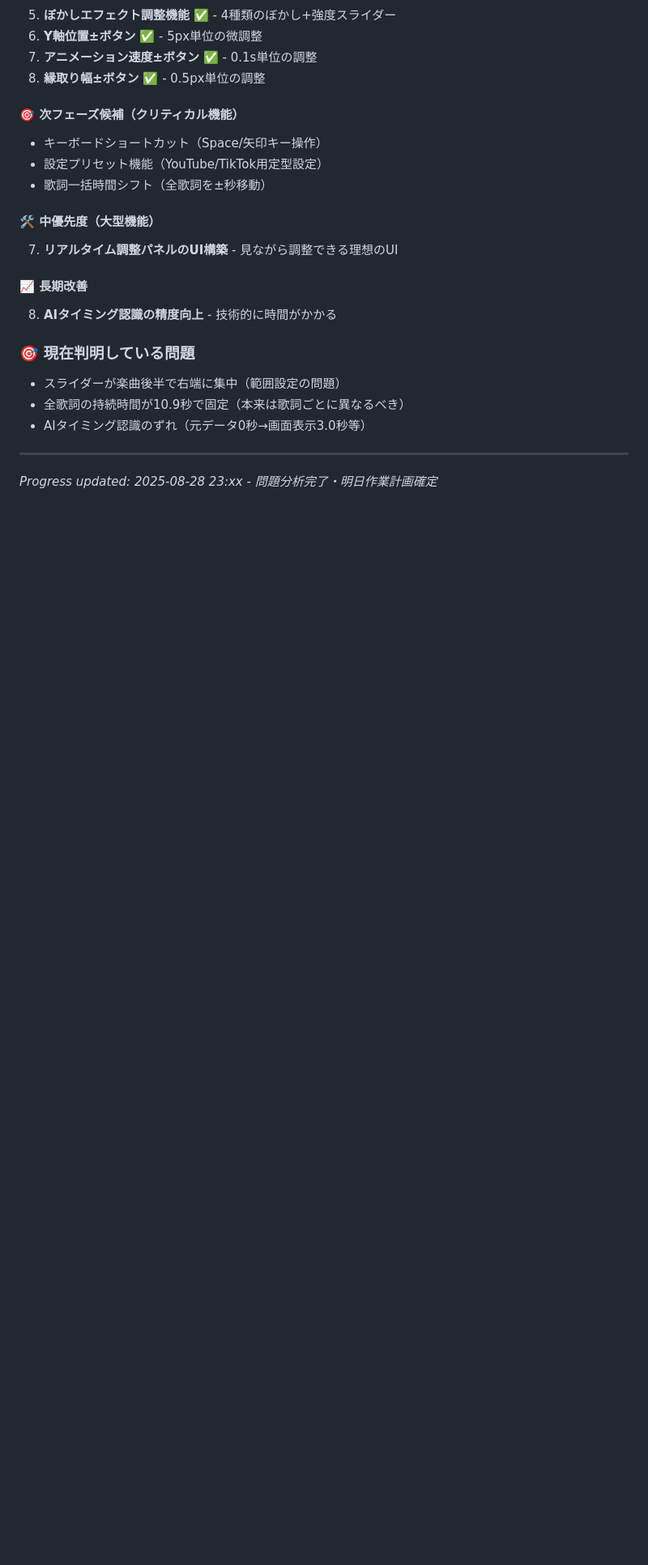
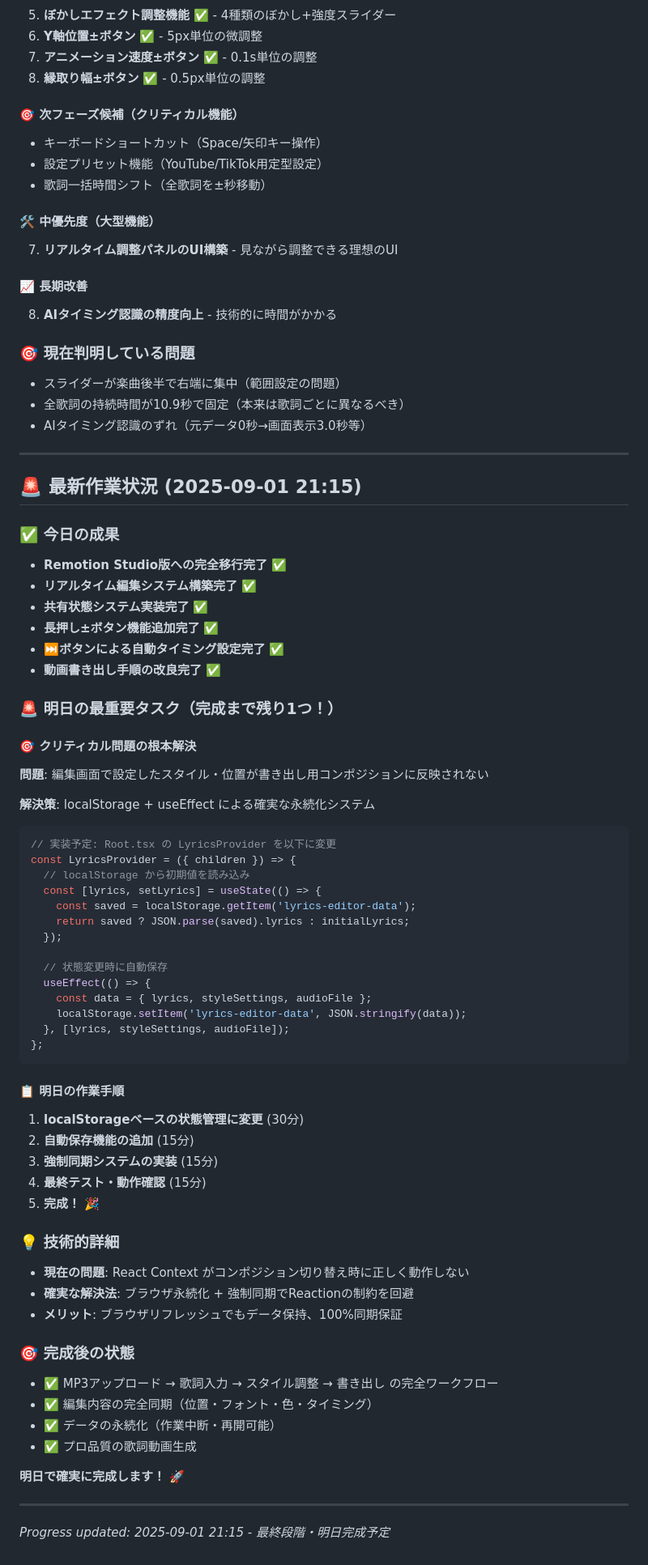
Before and after one commit to kino176222/lyrics-overlay, a Markdown page: PROGRESS.md, the part around the change. Shown at 81% size. Rendered like a GitHub page; blank space fills up the shorter version.

Commit message:
📋 Update PROGRESS.md with tomorrow's final task
Today's major achievements:
- ✅ Complete Remotion Studio migration
- ✅ Real-time editing system implementation
- ✅ Shared state system (Context API)
- ✅ Long-press ± buttons functionality
- ✅ ⏭️ button for automatic timing
- ✅ Enhanced video export guidance

🚨 Tomorrow's critical task: Fix style sync between compositions
- Root cause: React Context doesn't persist across Remotion composition switches
- Solution: localStorage + useEffect for guaranteed persistence
- Estimated time: 75 minutes to completion
- Result: 100% working lyrics video editor

🎯 This will be the final implementation to complete the project!

🤖 Generated with [Claude Code](https://claude.ai/code)

Co-Authored-By: Claude <noreply@anthropic.com>

````diff
--- a/PROGRESS.md
+++ b/PROGRESS.md
@@ -126,4 +126,59 @@ open http://localhost:3003  # アプリを開く
 - AIタイミング認識のずれ（元データ0秒→画面表示3.0秒等）
 
 ---
-*Progress updated: 2025-08-28 23:xx - 問題分析完了・明日作業計画確定*
+
+## 🚨 最新作業状況 (2025-09-01 21:15)
+
+### ✅ 今日の成果
+- **Remotion Studio版への完全移行完了** ✅
+- **リアルタイム編集システム構築完了** ✅
+- **共有状態システム実装完了** ✅
+- **長押し±ボタン機能追加完了** ✅
+- **⏭️ボタンによる自動タイミング設定完了** ✅
+- **動画書き出し手順の改良完了** ✅
+
+### 🚨 明日の最重要タスク（完成まで残り1つ！）
+
+#### **🎯 クリティカル問題の根本解決**
+**問題**: 編集画面で設定したスタイル・位置が書き出し用コンポジションに反映されない
+
+**解決策**: localStorage + useEffect による確実な永続化システム
+```typescript
+// 実装予定: Root.tsx の LyricsProvider を以下に変更
+const LyricsProvider = ({ children }) => {
+  // localStorage から初期値を読み込み
+  const [lyrics, setLyrics] = useState(() => {
+    const saved = localStorage.getItem('lyrics-editor-data');
+    return saved ? JSON.parse(saved).lyrics : initialLyrics;
+  });
+
+  // 状態変更時に自動保存
+  useEffect(() => {
+    const data = { lyrics, styleSettings, audioFile };
+    localStorage.setItem('lyrics-editor-data', JSON.stringify(data));
+  }, [lyrics, styleSettings, audioFile]);
+};
+```
+
+#### **📋 明日の作業手順**
+1. **localStorageベースの状態管理に変更** (30分)
+2. **自動保存機能の追加** (15分)
+3. **強制同期システムの実装** (15分)
+4. **最終テスト・動作確認** (15分)
+5. **完成！** 🎉
+
+### 💡 技術的詳細
+- **現在の問題**: React Context がコンポジション切り替え時に正しく動作しない
+- **確実な解決法**: ブラウザ永続化 + 強制同期でReactionの制約を回避
+- **メリット**: ブラウザリフレッシュでもデータ保持、100%同期保証
+
+### 🎯 完成後の状態
+- ✅ MP3アップロード → 歌詞入力 → スタイル調整 → 書き出し の完全ワークフロー
+- ✅ 編集内容の完全同期（位置・フォント・色・タイミング）
+- ✅ データの永続化（作業中断・再開可能）
+- ✅ プロ品質の歌詞動画生成
+
+**明日で確実に完成します！** 🚀
+
+---
+*Progress updated: 2025-09-01 21:15 - 最終段階・明日完成予定*
````
